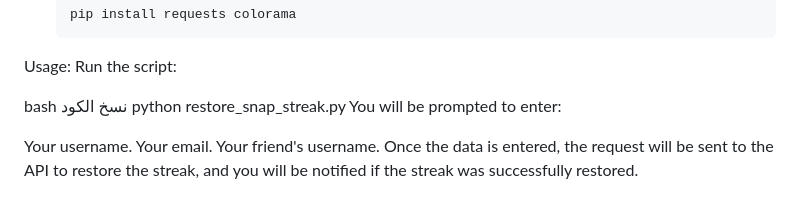
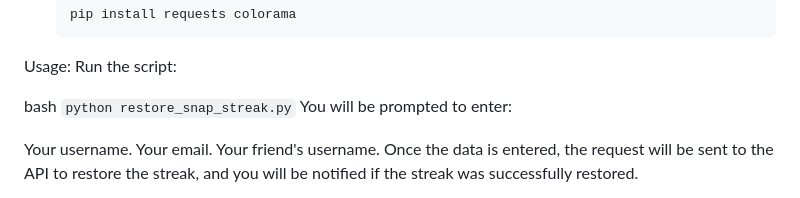
Before and after one commit to 9qwr/Restore-Streak-Snapchat, a Markdown page: README.md, the part around the change. Drawn GitHub-style.

```diff
--- a/README.md
+++ b/README.md
@@ -57,9 +57,8 @@ This is a Python script designed to restore Snapchat streaks using the Arkose La
 Usage:
 Run the script:
 
-bash
-نسخ الكود
-python restore_snap_streak.py
+   bash
+   `python restore_snap_streak.py`
 You will be prompted to enter:
 
 Your username.
```
